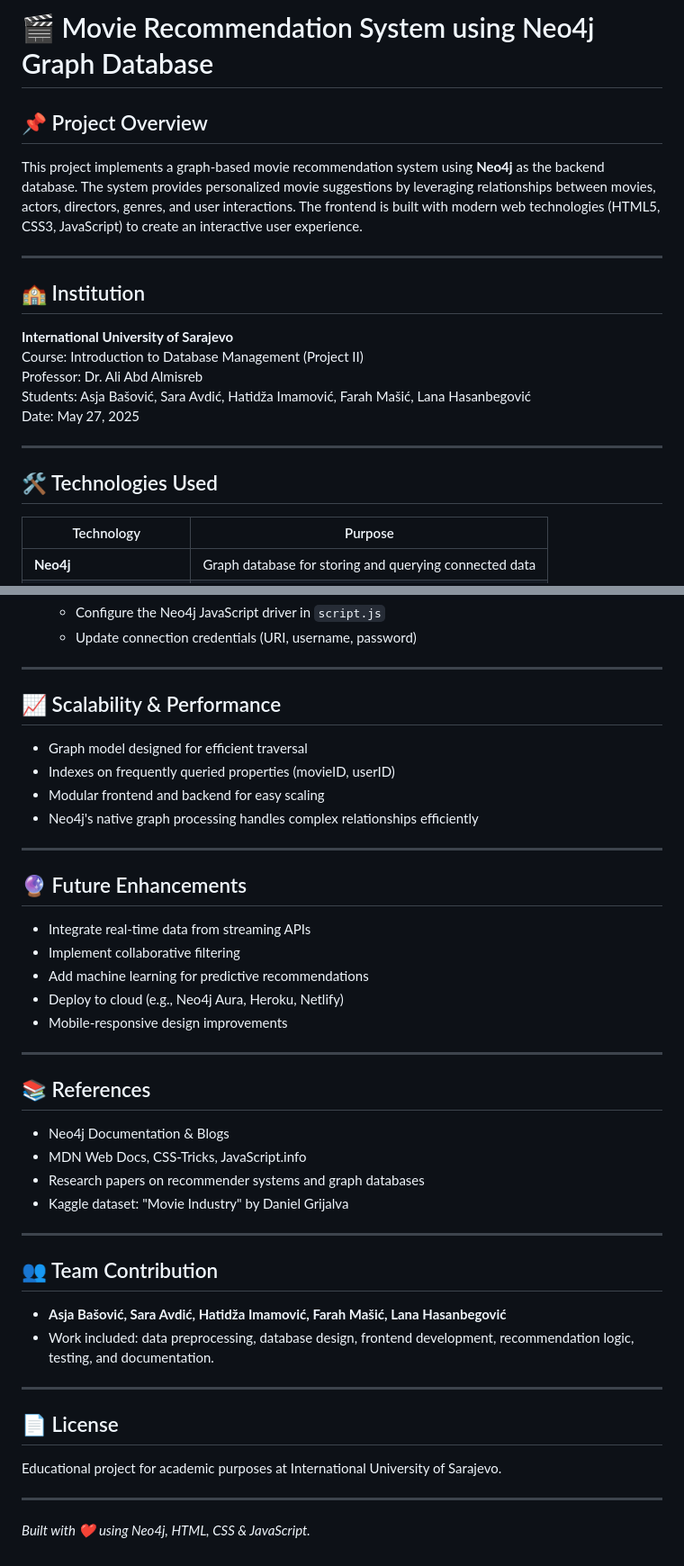
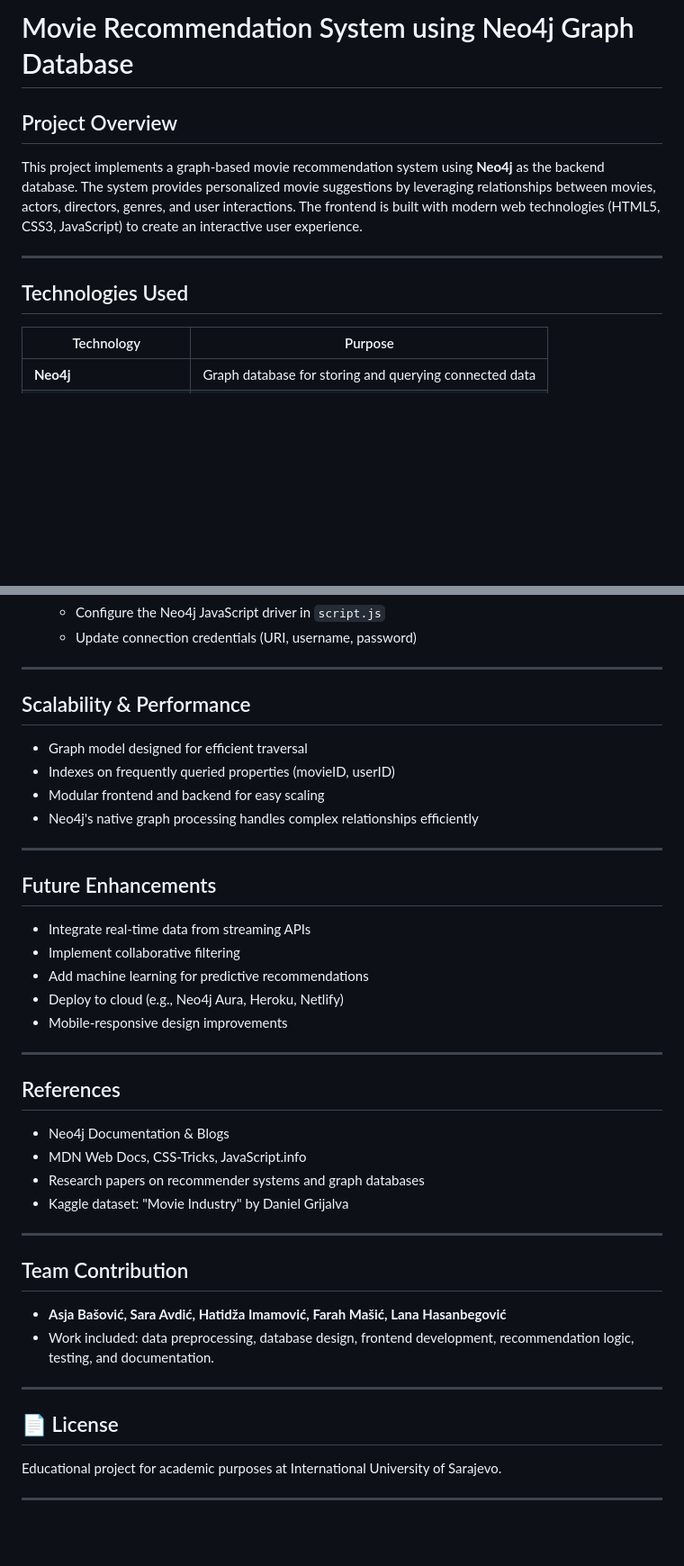
Before and after one commit to saraavdic/Movie-recommendation-system-, a Markdown page: README.md, 2 parts joined by grey strips. Shown at 90% size. Rendered like a GitHub page; blank space fills up the shorter version.

Commit message:
Refactor README.md for improved structure and clarity
Updated formatting and section headings in README.md for consistency and clarity.

```diff
--- a/README.md
+++ b/README.md
@@ -1,20 +1,12 @@
-# 🎬 Movie Recommendation System using Neo4j Graph Database
+# Movie Recommendation System using Neo4j Graph Database
 
-## 📌 Project Overview
+## Project Overview
 This project implements a graph-based movie recommendation system using **Neo4j** as the backend database. The system provides personalized movie suggestions by leveraging relationships between movies, actors, directors, genres, and user interactions. The frontend is built with modern web technologies (HTML5, CSS3, JavaScript) to create an interactive user experience.
 
 ---
 
-## 🏫 Institution
-**International University of Sarajevo**
-Course: Introduction to Database Management (Project II)
-Professor: Dr. Ali Abd Almisreb
-Students: Asja Bašović, Sara Avdić, Hatidža Imamović, Farah Mašić, Lana Hasanbegović
-Date: May 27, 2025
 
----
-
-## 🛠️ Technologies Used
+##  Technologies Used
 
 | Technology | Purpose |
 |------------|---------|
@@ -104,7 +96,7 @@ Date: May 27, 2025
 
 ---
 
-## 📈 Scalability & Performance
+## Scalability & Performance
 - Graph model designed for efficient traversal
 - Indexes on frequently queried properties (movieID, userID)
 - Modular frontend and backend for easy scaling
@@ -112,7 +104,7 @@ Date: May 27, 2025
 
 ---
 
-## 🔮 Future Enhancements
+## Future Enhancements
 - Integrate real-time data from streaming APIs
 - Implement collaborative filtering
 - Add machine learning for predictive recommendations
@@ -121,7 +113,7 @@ Date: May 27, 2025
 
 ---
 
-## 📚 References
+## References
 - Neo4j Documentation & Blogs
 - MDN Web Docs, CSS-Tricks, JavaScript.info
 - Research papers on recommender systems and graph databases
@@ -129,7 +121,7 @@ Date: May 27, 2025
 
 ---
 
-## 👥 Team Contribution
+## Team Contribution
 - **Asja Bašović, Sara Avdić, Hatidža Imamović, Farah Mašić, Lana Hasanbegović**
 - Work included: data preprocessing, database design, frontend development, recommendation logic, testing, and documentation.
 
@@ -139,5 +131,3 @@ Date: May 27, 2025
 Educational project for academic purposes at International University of Sarajevo.
 
 ---
-
-*Built with ❤️ using Neo4j, HTML, CSS & JavaScript.*
```
Also changed, not shown: other parts of README.md (+3 -3 lines).
